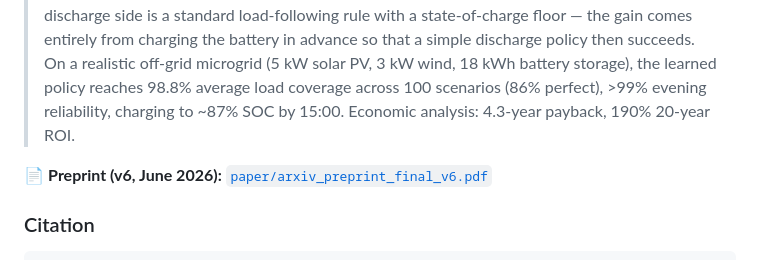
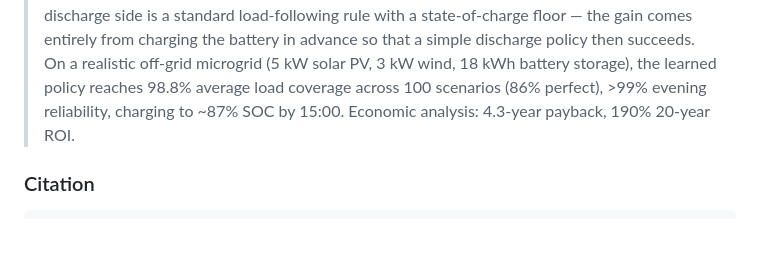
Before and after one commit to DynMEP/dynamic-microgrid-resilience, a Markdown page: README.md, the part around the change. Rendered like a GitHub page; blank space fills up the shorter version.

```diff
--- a/README.md
+++ b/README.md
@@ -316,7 +316,6 @@ R_total = R_base + R_pre_evening + R_evening + R_daytime
 [#abstract](#abstract)
 > Microgrid energy management faces a critical challenge: ensuring reliable power during evening peak demand when renewable generation is minimal. We present an anticipatory Deep Q-Network (DQN) approach that learns to prepare for evening peaks hours in advance, achieving near-100% load coverage without requiring weather forecasts. Afternoon pre-charging for evening peaks has been demonstrated previously in grid-tied, tariff-driven settings; our contribution is a *forecast-free* formulation for *off-grid resilience* that couples temporal state augmentation (cyclical hour encoding + evening/pre-evening phase flags) with hierarchical reward shaping (−400 evening penalty), and quantifies each component via ablation. The discharge side is a standard load-following rule with a state-of-charge floor — the gain comes entirely from charging the battery in advance so that a simple discharge policy then succeeds. On a realistic off-grid microgrid (5 kW solar PV, 3 kW wind, 18 kWh battery storage), the learned policy reaches 98.8% average load coverage across 100 scenarios (86% perfect), >99% evening reliability, charging to ~87% SOC by 15:00. Economic analysis: 4.3-year payback, 190% 20-year ROI.
 
-📄 **Preprint (v6, June 2026):** [`paper/arxiv_preprint_final_v6.pdf`](paper/arxiv_preprint_final_v6.pdf)
 
 ### Citation
 
```
